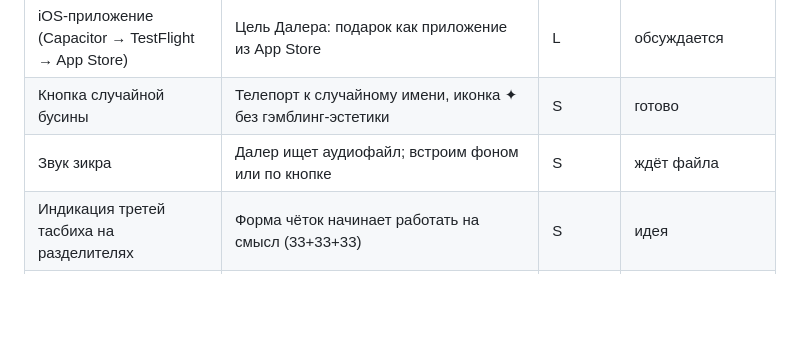
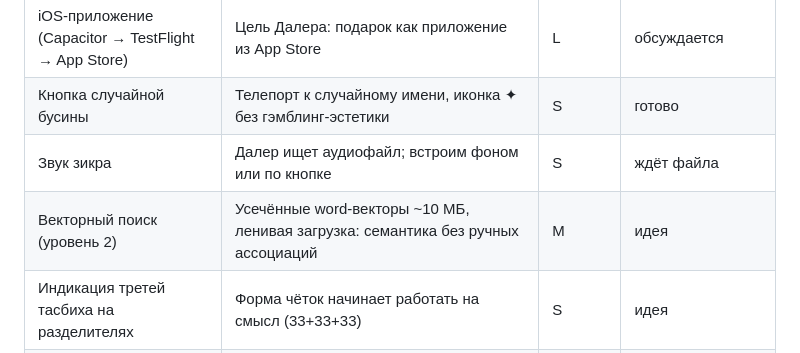
Before and after one commit to rakhmondaler/asma-husna, a Markdown page: ROADMAP.md, the part around the change. Drawn GitHub-style; blank space fills up the shorter version.

Commit message:
Роадмап: векторный поиск как идея следующего уровня
Co-Authored-By: Claude Fable 5 <noreply@anthropic.com>

```diff
--- a/ROADMAP.md
+++ b/ROADMAP.md
@@ -46,6 +46,7 @@
 | iOS-приложение (Capacitor → TestFlight → App Store) | Цель Далера: подарок как приложение из App Store | L | обсуждается |
 | Кнопка случайной бусины | Телепорт к случайному имени, иконка ✦ без гэмблинг-эстетики | S | готово |
 | Звук зикра | Далер ищет аудиофайл; встроим фоном или по кнопке | S | ждёт файла |
+| Векторный поиск (уровень 2) | Усечённые word-векторы ~10 МБ, ленивая загрузка: семантика без ручных ассоциаций | M | идея |
 | Индикация третей тасбиха на разделителях | Форма чёток начинает работать на смысл (33+33+33) | S | идея |
 | Режим «имя дня» | Ритуальность: одно имя за визит, 99 дней практики | S | идея |
 | Семантический поиск | Номер, имя, перевод + сеть ассоциаций (keywords в данных) со стеммингом + тексты толкований | S | готово |
```
